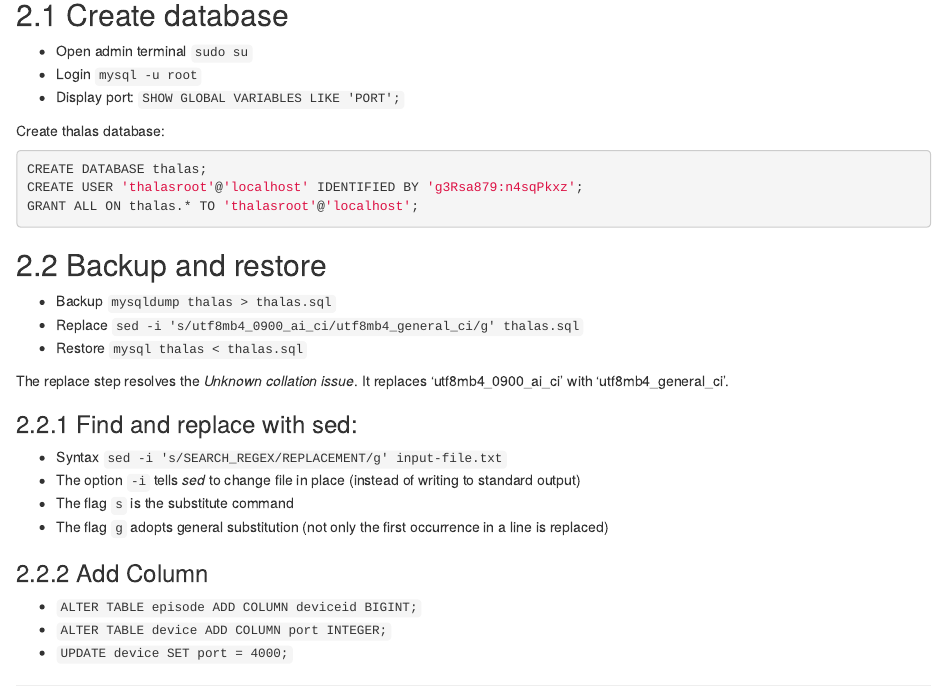
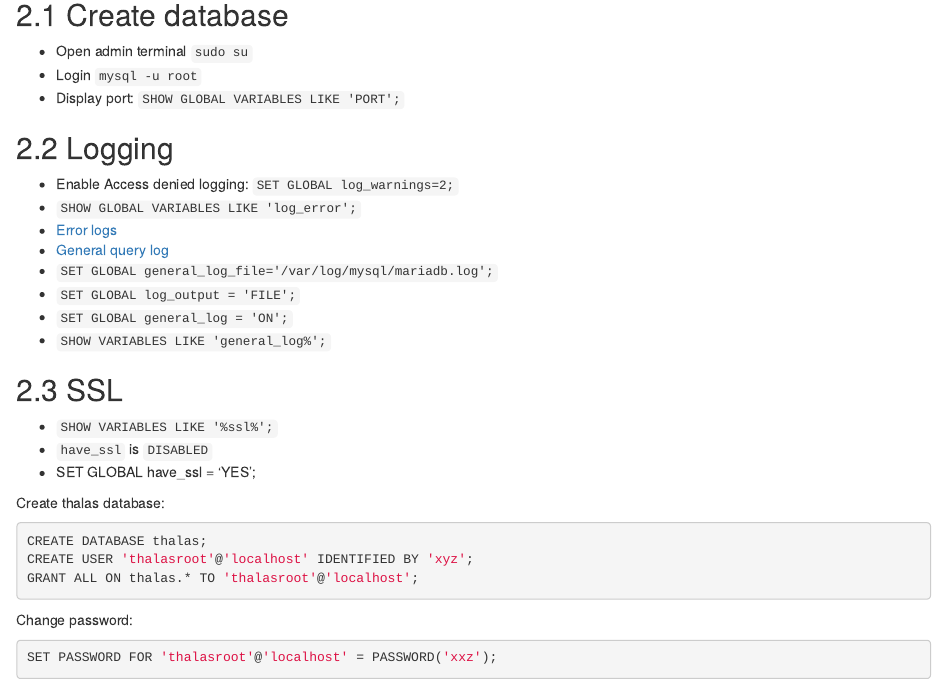
Before and after one commit to wokai/thalas, an R Markdown document (thalas.Rmd): the page in a window 1100 px wide, from 1480 px down before the commit and from 1520 px down after it, so that both start at the same text. Rendered offline with R 4.5, knitr and Pandoc, with nearby package versions.

Commit message:
Updated documentation

````diff
--- a/thalas.Rmd
+++ b/thalas.Rmd
@@ -113,11 +113,33 @@ The connections of data capturing servers to recording devices are fragile:
  - Login `mysql -u root`
  - Display port: `SHOW GLOBAL VARIABLES LIKE 'PORT';`
 
+## Logging
+
+ - Enable Access denied logging: `SET GLOBAL log_warnings=2;`
+ - `SHOW GLOBAL VARIABLES LIKE 'log_error';`
+ - [Error logs](https://mariadb.com/kb/en/server-system-variables/#log_error)
+ - [General query log](https://mariadb.com/kb/en/general-query-log/)
+ - `SET GLOBAL general_log_file='/var/log/mysql/mariadb.log';`
+ - `SET GLOBAL log_output = 'FILE';`
+ - `SET GLOBAL general_log = 'ON';`
+ - `SHOW VARIABLES LIKE 'general_log%';`
+
+## SSL
+
+ - `SHOW VARIABLES LIKE '%ssl%';`
+ - `have_ssl` is `DISABLED`
+ - SET GLOBAL have_ssl = 'YES';
+
 Create thalas database:
 ```c
 CREATE DATABASE thalas;
-CREATE USER 'thalasroot'@'localhost' IDENTIFIED BY 'g3Rsa879:n4sqPkxz';
+CREATE USER 'thalasroot'@'localhost' IDENTIFIED BY 'xyz';
 GRANT ALL ON thalas.* TO 'thalasroot'@'localhost';
+```
+
+Change password:
+```c
+SET PASSWORD FOR 'thalasroot'@'localhost' = PASSWORD('xxz');
 ```
 
 ## Backup and restore
````
Also changed, not shown: 1 other file.
